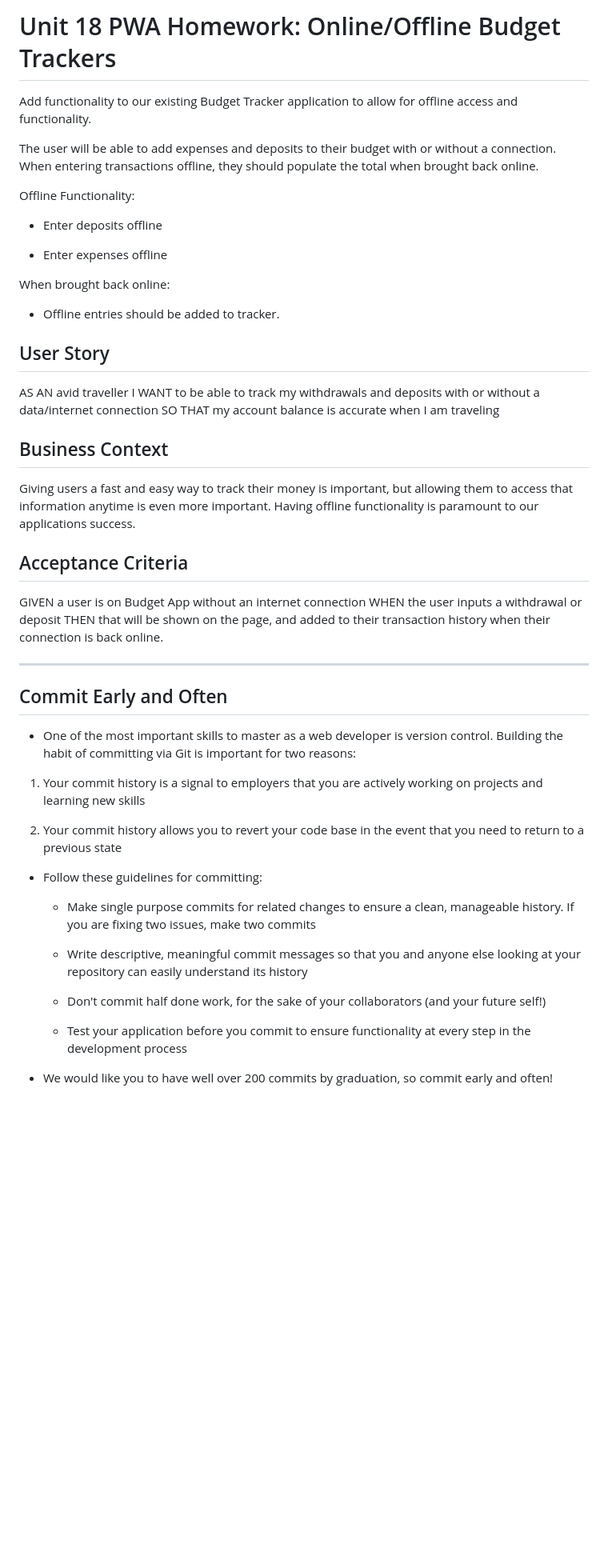
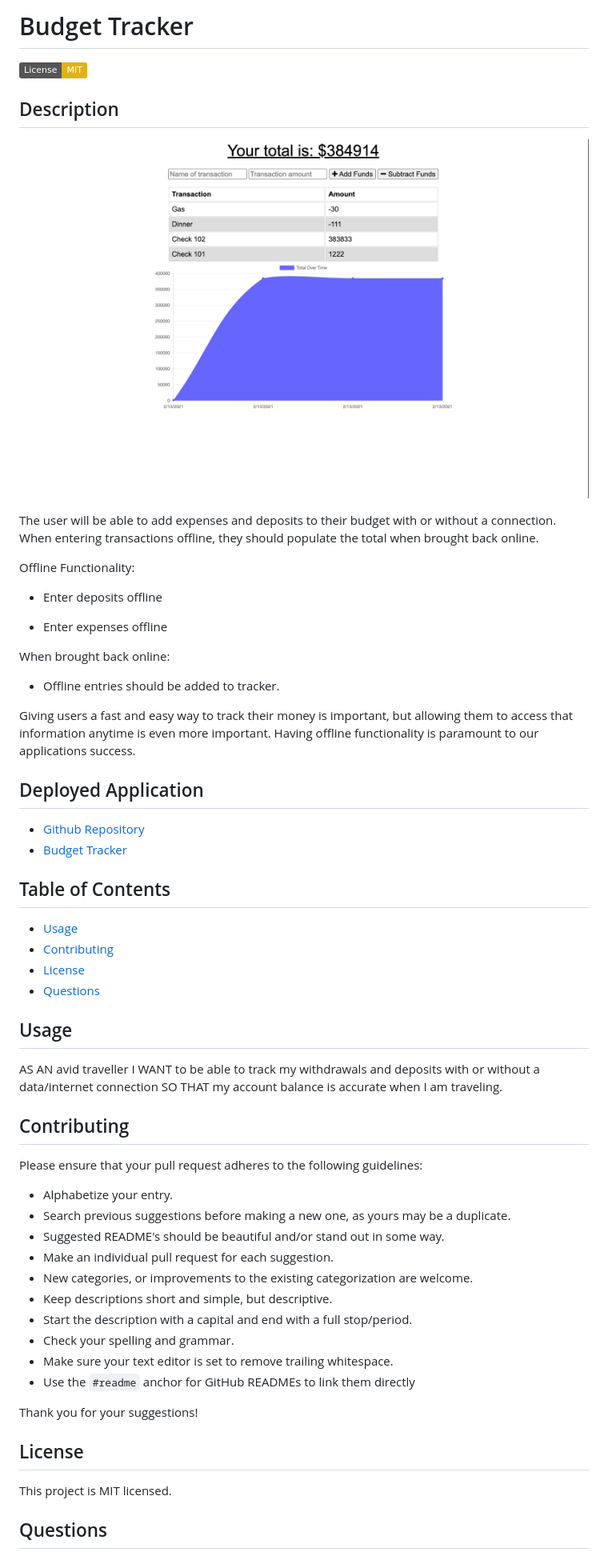
Before and after one commit to milehighcoder/budget-tracker, a Markdown page: README.md, the part around the change printed below. Shown: that part at 80% size. Drawn GitHub-style; pictures changed too: application-screenshot.png (added); badges without logos; blank space fills up the shorter version.

Commit message:
added screenshot

```diff
--- a/README.md
+++ b/README.md
@@ -1,6 +1,10 @@
-# Unit 18 PWA Homework: Online/Offline Budget Trackers
+# Budget Tracker
 
-Add functionality to our existing Budget Tracker application to allow for offline access and functionality.
+[![License: MIT](https://img.shields.io/badge/License-MIT-yellow.svg)](https://opensource.org/licenses/MIT)
+
+## Description
+
+![alttext](application-screenshot.png "Application Screenshot")
 
 The user will be able to add expenses and deposits to their budget with or without a connection. When entering transactions offline, they should populate the total when brought back online.
 
@@ -14,40 +18,44 @@ When brought back online:
 
   * Offline entries should be added to tracker.
 
-## User Story
-AS AN avid traveller
-I WANT to be able to track my withdrawals and deposits with or without a data/internet connection
-SO THAT my account balance is accurate when I am traveling
-
-## Business Context
-
 Giving users a fast and easy way to track their money is important, but allowing them to access that information anytime is even more important. Having offline functionality is paramount to our applications success.
 
+## Deployed Application
 
-## Acceptance Criteria
-GIVEN a user is on Budget App without an internet connection
-WHEN the user inputs a withdrawal or deposit
-THEN that will be shown on the page, and added to their transaction history when their connection is back online.
+* [Github Repository](https://github.com/milehighcoder/budget-tracker)
+* [Budget Tracker](https://milehighcoder-budget-tracker.herokuapp.com/)
 
-- - -
+## Table of Contents
 
-## Commit Early and Often
+* [Usage](#usage)
+* [Contributing](#contributing)
+* [License](#license)
+* [Questions](#questions)
 
-* One of the most important skills to master as a web developer is version control. Building the habit of committing via Git is important for two reasons:
+## Usage
 
-1. Your commit history is a signal to employers that you are actively working on projects and learning new skills
+AS AN avid traveller I WANT to be able to track my withdrawals and deposits with or without a data/internet connection SO THAT my account balance is accurate when I am traveling.
 
-2. Your commit history allows you to revert your code base in the event that you need to return to a previous state
+## Contributing
 
-* Follow these guidelines for committing:
+Please ensure that your pull request adheres to the following guidelines:
 
-  * Make single purpose commits for related changes to ensure a clean, manageable history. If you are fixing two issues, make two commits
+* Alphabetize your entry.
+* Search previous suggestions before making a new one, as yours may be a duplicate.
+* Suggested README's should be beautiful and/or stand out in some way.
+* Make an individual pull request for each suggestion.
+* New categories, or improvements to the existing categorization are welcome.
+* Keep descriptions short and simple, but descriptive.
+* Start the description with a capital and end with a full stop/period.
+* Check your spelling and grammar.
+* Make sure your text editor is set to remove trailing whitespace.
+* Use the `#readme` anchor for GitHub READMEs to link them directly
 
-  * Write descriptive, meaningful commit messages so that you and anyone else looking at your repository can easily understand its history
+Thank you for your suggestions!
 
-  * Don't commit half done work, for the sake of your collaborators (and your future self!)
+## License
 
-  * Test your application before you commit to ensure functionality at every step in the development process
+This project is MIT licensed.
 
-* We would like you to have well over 200 commits by graduation, so commit early and often!
+## Questions
 
```
Also changed, not shown: other parts of README.md (+2 -8 lines), 1 other file.
